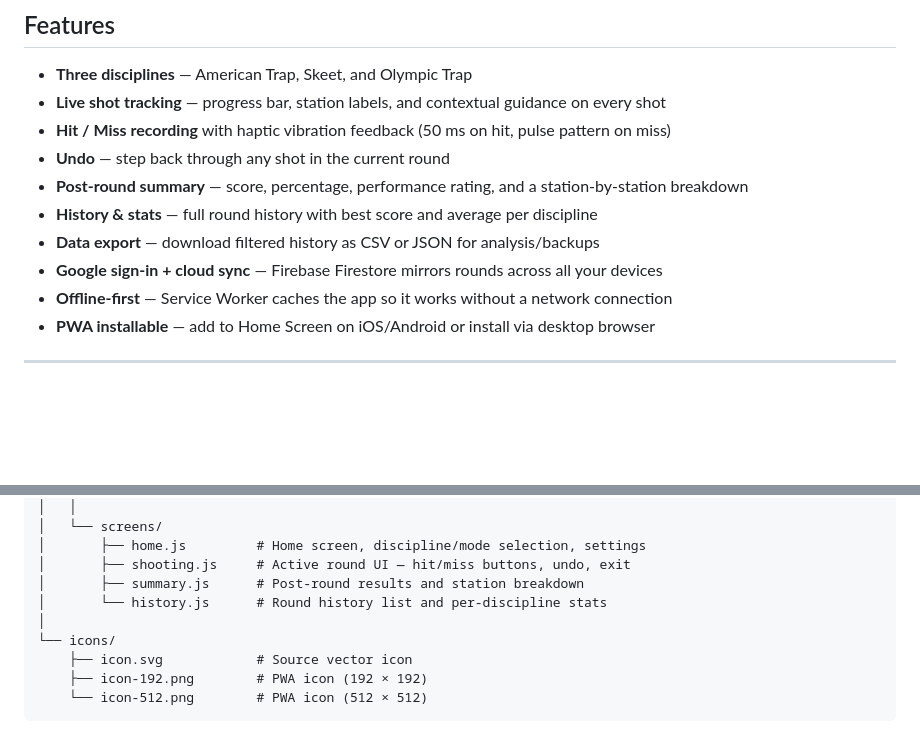
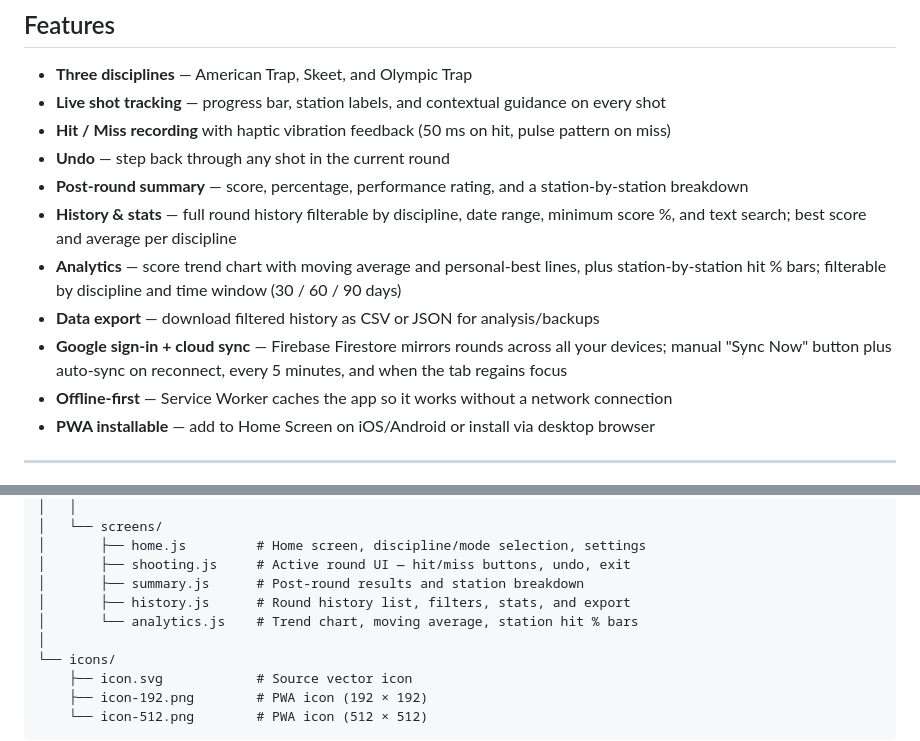
Before and after one commit to ttkw-git/trap-n-skeet, a Markdown page: README.md, 2 parts joined by grey strips. Drawn GitHub-style; blank space fills up the shorter version.

Commit message:
docs: update README with analytics, history filters, and auto-sync features
https://claude.ai/code/session_019vp649yXnHoxRsTqhcFWhz

```diff
--- a/README.md
+++ b/README.md
@@ -11,9 +11,10 @@ A Progressive Web App (PWA) for tracking shotgun shooting scores across three co
 - **Hit / Miss recording** with haptic vibration feedback (50 ms on hit, pulse pattern on miss)
 - **Undo** — step back through any shot in the current round
 - **Post-round summary** — score, percentage, performance rating, and a station-by-station breakdown
-- **History & stats** — full round history with best score and average per discipline
+- **History & stats** — full round history filterable by discipline, date range, minimum score %, and text search; best score and average per discipline
+- **Analytics** — score trend chart with moving average and personal-best lines, plus station-by-station hit % bars; filterable by discipline and time window (30 / 60 / 90 days)
 - **Data export** — download filtered history as CSV or JSON for analysis/backups
-- **Google sign-in + cloud sync** — Firebase Firestore mirrors rounds across all your devices
+- **Google sign-in + cloud sync** — Firebase Firestore mirrors rounds across all your devices; manual "Sync Now" button plus auto-sync on reconnect, every 5 minutes, and when the tab regains focus
 - **Offline-first** — Service Worker caches the app so it works without a network connection
 - **PWA installable** — add to Home Screen on iOS/Android or install via desktop browser
 
@@ -107,7 +108,8 @@ trap-n-skeet/
 │       ├── home.js         # Home screen, discipline/mode selection, settings
 │       ├── shooting.js     # Active round UI — hit/miss buttons, undo, exit
 │       ├── summary.js      # Post-round results and station breakdown
-│       └── history.js      # Round history list and per-discipline stats
+│       ├── history.js      # Round history list, filters, stats, and export
+│       └── analytics.js    # Trend chart, moving average, station hit % bars
 │
 └── icons/
     ├── icon.svg            # Source vector icon
```
